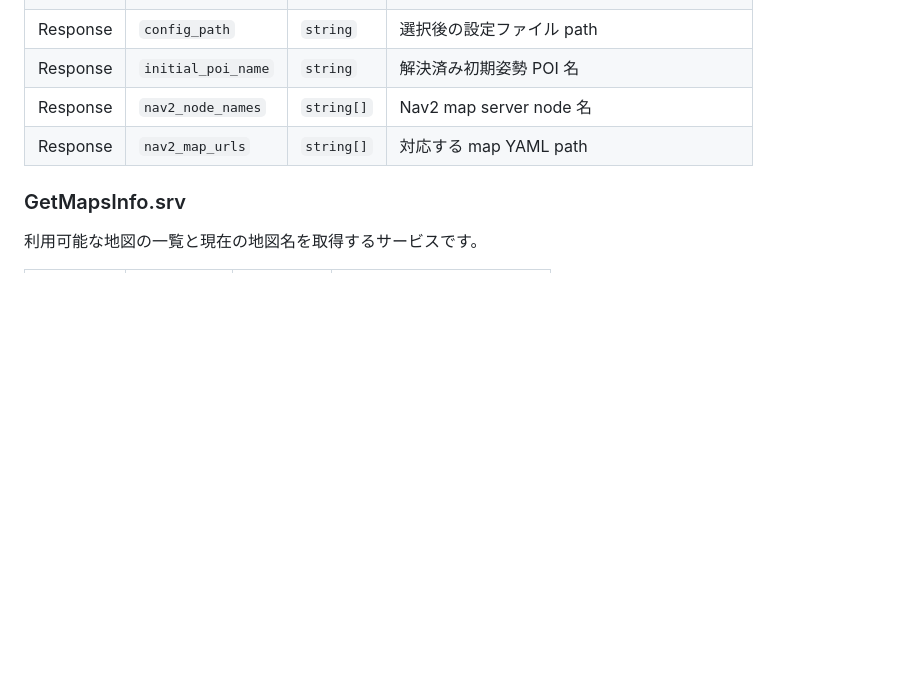
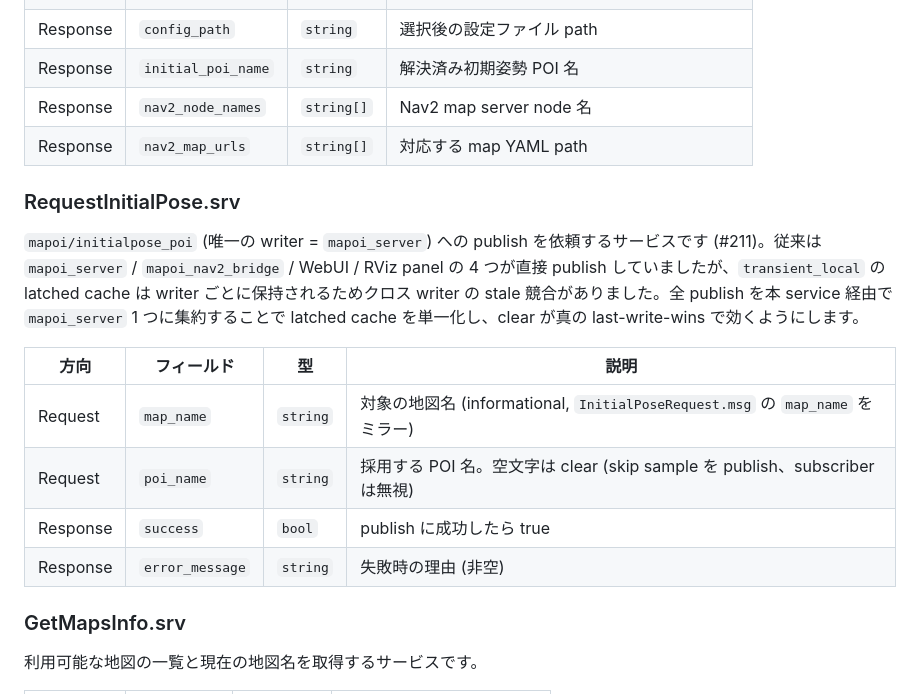
Before and after one commit to shimz-robotics/mapoi, a Markdown page: mapoi_interfaces/README.md, the part around the change. Drawn GitHub-style; blank space fills up the shorter version.

Commit message:
docs(mapoi_interfaces): README に RequestInitialPose.srv 節を追加 (#211)

```diff
--- a/mapoi_interfaces/README.md
+++ b/mapoi_interfaces/README.md
@@ -130,6 +130,17 @@ QoS contract (TRANSIENT_LOCAL / RELIABLE / MANUAL_BY_TOPIC publisher / AUTOMATIC
 | Response | `nav2_node_names` | `string[]` | Nav2 map server node 名 |
 | Response | `nav2_map_urls` | `string[]` | 対応する map YAML path |
 
+### RequestInitialPose.srv
+
+`mapoi/initialpose_poi` (唯一の writer = `mapoi_server`) への publish を依頼するサービスです (#211)。従来は `mapoi_server` / `mapoi_nav2_bridge` / WebUI / RViz panel の 4 つが直接 publish していましたが、`transient_local` の latched cache は writer ごとに保持されるためクロス writer の stale 競合がありました。全 publish を本 service 経由で `mapoi_server` 1 つに集約することで latched cache を単一化し、clear が真の last-write-wins で効くようにします。
+
+| 方向 | フィールド | 型 | 説明 |
+| --- | --- | --- | --- |
+| Request | `map_name` | `string` | 対象の地図名 (informational, `InitialPoseRequest.msg` の `map_name` をミラー) |
+| Request | `poi_name` | `string` | 採用する POI 名。空文字は clear (skip sample を publish、subscriber は無視) |
+| Response | `success` | `bool` | publish に成功したら true |
+| Response | `error_message` | `string` | 失敗時の理由 (非空) |
+
 ### GetMapsInfo.srv
 
 利用可能な地図の一覧と現在の地図名を取得するサービスです。
```
